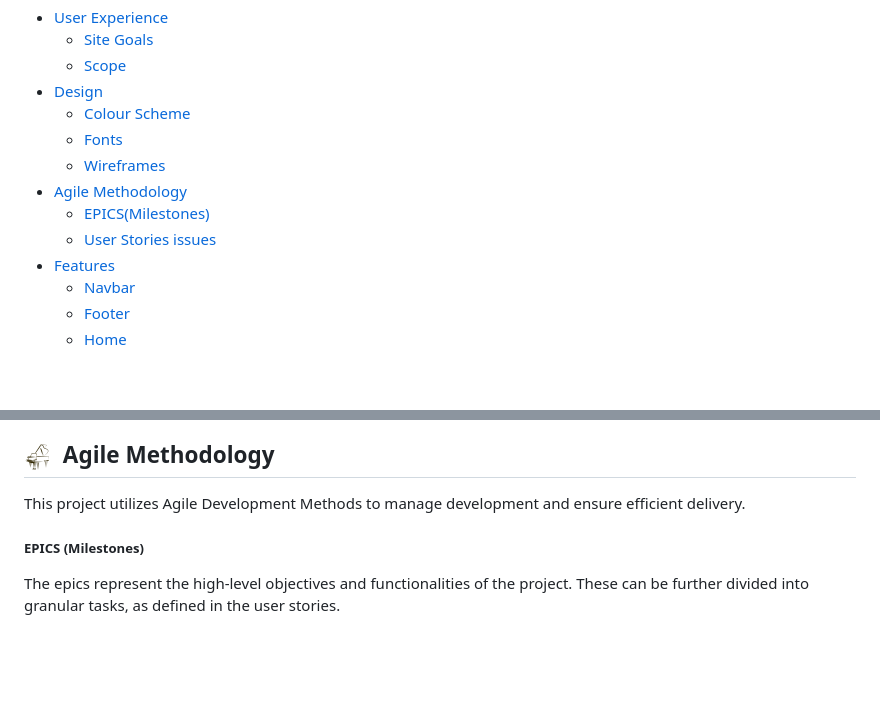
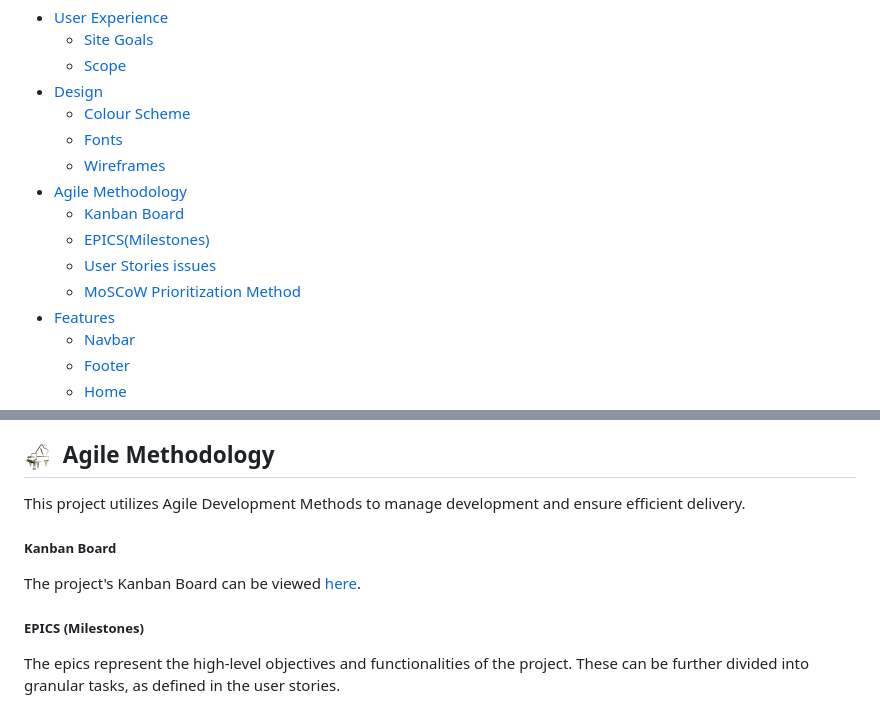
Before and after one commit to Mickjitsu/team_6_hackathon, a Markdown page: README.md, 2 parts joined by grey strips. Drawn GitHub-style; blank space fills up the shorter version.

Commit message:
Update README: kanban board

```diff
--- a/README.md
+++ b/README.md
@@ -17,8 +17,10 @@ Welcome to the Piano Master, a fully functioning musical game to improve your pi
   - [Fonts](#fonts)
   - [Wireframes](#wireframes)
 - [Agile Methodology](#logo-dark-xs-agile-methodology)
+    - [Kanban Board](#kanban-board)
     - [EPICS(Milestones)](#epics-milestones)
     - [User Stories issues](#user-stories-issues)
+    - [ MoSCoW Prioritization Method](#the-moscow-prioritization-method)
 - [Features](#logo-dark-xs-features)
   - [Navbar](#navbar)
   - [Footer](#footer)
@@ -116,6 +118,10 @@ The wireframes were created using [Canva](https://www.canva.com/).
 ## ![logo-dark-xs](./documentation/logo-dark-xs.png) Agile Methodology
 
 This project utilizes Agile Development Methods to manage development and ensure efficient delivery.
+
+##### Kanban Board
+
+The project's Kanban Board can be viewed [here](https://github.com/users/Mickjitsu/projects/3).
 
 ##### EPICS (Milestones)
 
```
